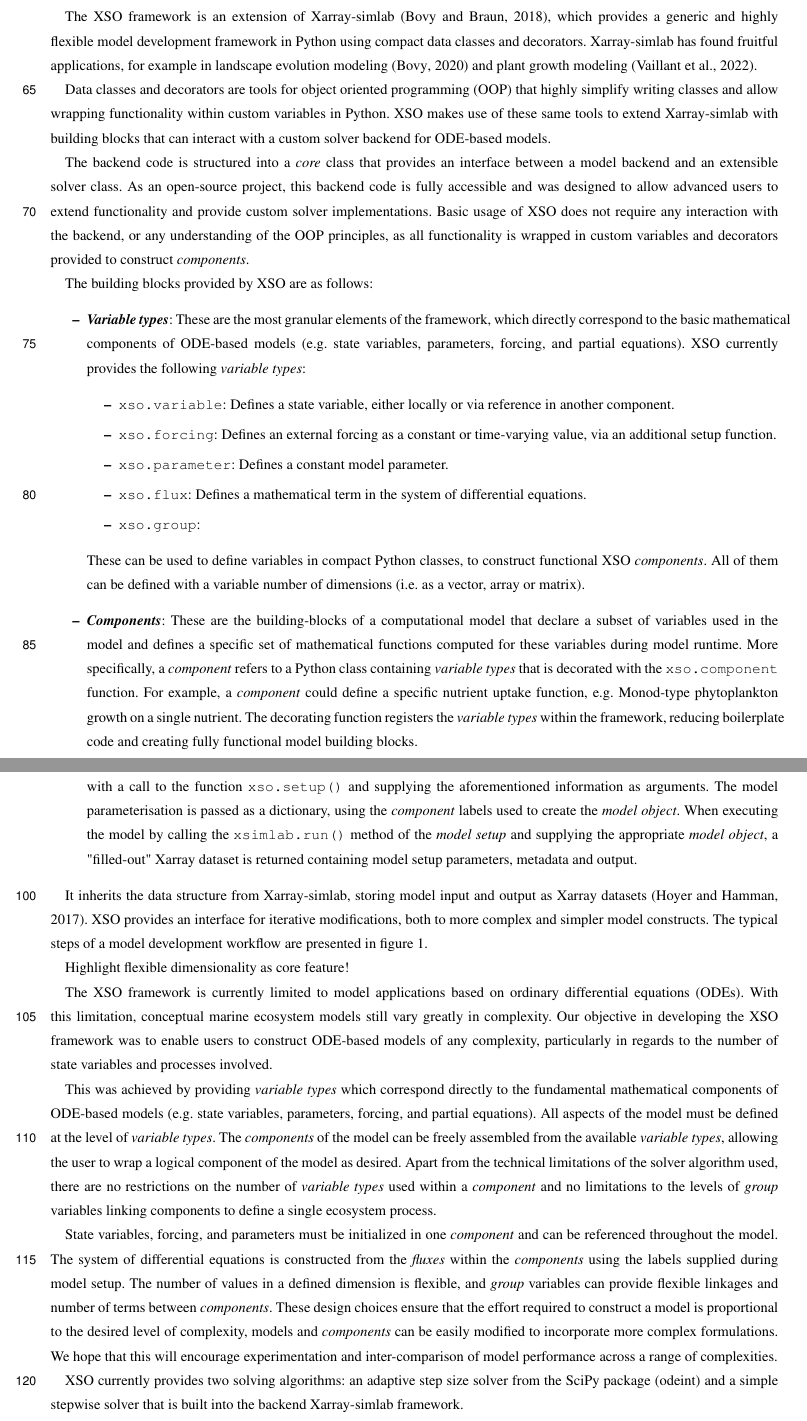
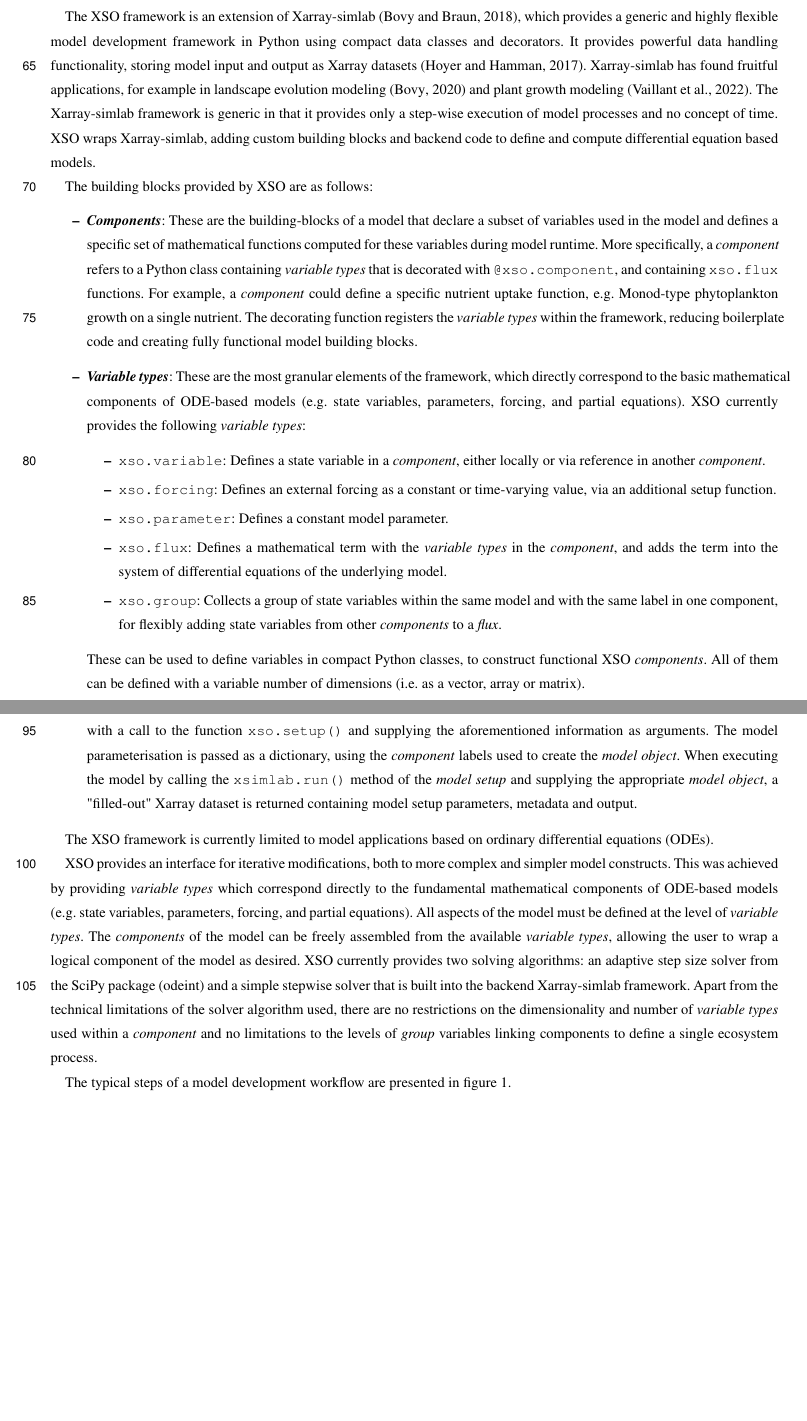
Before and after one commit to ben1post/phydra_v1_ovrlf, a LaTeX document (template.tex): two parts of pages 4 and 5 of 42 before the commit and two parts of pages 4 and 5 of 40 after it, joined at a grey line, cut so that both start at the same text, the shorter picture padded with empty space. Compiled offline with pdfLaTeX; a missing font is replaced by an installed copy or a similar font; a LaTeX package or settings file that is missing is left out.

Commit message:
23042023 v1

```diff
--- a/template.tex
+++ b/template.tex
@@ -208,26 +214,21 @@ Xarray-simlab-ODE (XSO) is a Python framework that allows you to construct and c
 
-The XSO framework is an extension of Xarray-simlab \citep{Bovy2018Xarray-simlab:Interactively}, which provides a generic and highly flexible model development framework in Python using compact data classes and decorators. Xarray-simlab has found fruitful applications, for example in landscape evolution modeling \citep{benoit_bovy_2020_3840917} and plant growth modeling \citep{Vaillant2022TowardsDevelopment}.
-
-Data classes and decorators are tools for object oriented programming (OOP) that highly simplify writing classes and allow wrapping functionality within custom variables in Python. XSO makes use of these same tools to extend Xarray-simlab with building blocks that can interact with a custom solver backend for ODE-based models.
-
-% The following is quite technical:
-The backend code is structured into a \textit{core} class that provides an interface between a model backend and an extensible solver class. As an open-source project, this backend code is fully accessible and was designed to allow advanced users to extend functionality and provide custom solver implementations. Basic usage of XSO does not require any interaction with the backend, or any understanding of the OOP principles, as all functionality is wrapped in custom variables and decorators provided to construct \textit{components}.
+The XSO framework is an extension of Xarray-simlab \citep{Bovy2018Xarray-simlab:Interactively}, which provides a generic and highly flexible model development framework in Python using compact data classes and decorators. It provides powerful data handling functionality, storing model input and output as Xarray datasets \citep{Hoyer2017Xarray:Python}. Xarray-simlab has found fruitful applications, for example in landscape evolution modeling \citep{benoit_bovy_2020_3840917} and plant growth modeling \citep{Vaillant2022TowardsDevelopment}. The Xarray-simlab framework is generic in that it provides only a step-wise execution of model processes and no concept of time. XSO wraps Xarray-simlab, adding custom building blocks and backend code to define and compute differential equation based models.
 
 The building blocks provided by XSO are as follows:
 % I need to make this less technical as well, just mention the very basics.
 \begin{itemize}
+    \item \textbf{\textit{Components}}: These are the building-blocks of a  model that declare a subset of variables used in the model and defines a specific set of mathematical functions computed for these variables during model runtime. More specifically, a \textit{component} refers to a Python class containing \textit{variable types} that is decorated with \texttt{@xso.component}, and containing \texttt{xso.flux} functions. For example, a \textit{component} could define a specific nutrient uptake function, e.g. Monod-type phytoplankton growth on a single nutrient. The decorating function registers the \textit{variable types} within the framework, reducing boilerplate code and creating fully functional model building blocks.
+    %The XSO framework provides a collection of custom attributes (i.e. \textit{variable types}) that can be flexibly combined into a single \textit{component}. \textit{Components} can contain any number of variable types and functions. Linking variables between \textit{components} occurs at model setup via the supplied labels.
+
     \item  \textbf{\textit{Variable types}}: These are the most granular elements of the framework, which directly correspond to the basic mathematical components of ODE-based models (e.g. state variables, parameters, forcing, and partial equations). XSO currently provides the following \textit{variable types}:
     \begin{itemize}
-        \item \texttt{xso.variable}: Defines a state variable, either locally or via reference in another component.
+        \item \texttt{xso.variable}: Defines a state variable in a \textit{component}, either locally or via reference in another \textit{component}.
         \item \texttt{xso.forcing}: Defines an external forcing as a constant or time-varying value, via an additional setup function.
         \item \texttt{xso.parameter}: Defines a constant model parameter.
-        \item \texttt{xso.flux}: Defines a mathematical term in the system of differential equations.
-        \item \texttt{xso.group}:
+        \item \texttt{xso.flux}: Defines a mathematical term with the \textit{variable types} in the \textit{component}, and adds the term into the system of differential equations of the underlying model.
+        \item \texttt{xso.group}: Collects a group of state variables within the same model and with the same label in one component, for flexibly adding state variables from other \textit{components} to a \textit{flux}.
     \end{itemize}
     These can be used to define variables in compact Python classes, to construct functional XSO \textit{components}. All of them can be defined with a variable number of dimensions (i.e. as a vector, array or matrix).
-
-    \item \textbf{\textit{Components}}: These are the building-blocks of a computational model that declare a subset of variables used in the model and defines a specific set of mathematical functions computed for these variables during model runtime. More specifically, a \textit{component} refers to a Python class containing \textit{variable types} that is decorated with the \texttt{xso.component} function. For example, a \textit{component} could define a specific nutrient uptake function, e.g. Monod-type phytoplankton growth on a single nutrient. The decorating function registers the \textit{variable types} within the framework, reducing boilerplate code and creating fully functional model building blocks.
-    %The XSO framework provides a collection of custom attributes (i.e. \textit{variable types}) that can be flexibly combined into a single \textit{component}. \textit{Components} can contain any number of variable types and functions. Linking variables between \textit{components} occurs at model setup via the supplied labels.
 
     \item \textbf{\textit{Model object}}: These are instances of the Model class provided by Xarray-simlab. They consist of an ordered, immutable collection of \textit{components}. A XSO \textit{model object} is created with a call to the function \texttt{xso.create()} by supplying a dictionary of model \textit{components} with their respective labels. \textit{Model objects} contain all \textit{components} relevant to a model and can be easily stored and shared. They do not contain custom parameterisation.
 
@@ -236,24 +237,21 @@ The building blocks provided by XSO are as follows:
 \end{itemize}
 
 
-It inherits the data structure from Xarray-simlab, storing model input and output as Xarray datasets \citep{Hoyer2017Xarray:Python}. XSO provides an interface for iterative modifications, both to more complex and simpler model constructs. The typical steps of a model development workflow are presented in figure \ref{Figure:PhydraXSOPackageSchematics}.
+The XSO framework is currently limited to model applications based on ordinary differential equations (ODEs).
 
+XSO provides an interface for iterative modifications, both to more complex and simpler model constructs. This was achieved by providing \textit{variable types} which correspond directly to the fundamental mathematical components of ODE-based models (e.g. state variables, parameters, forcing, and partial equations). All aspects of the model must be defined at the level of \textit{variable types}. The \textit{components} of the model can be freely assembled from the available \textit{variable types}, allowing the user to wrap a logical component of the model as desired. XSO currently provides two solving algorithms: an adaptive step size solver from the SciPy package (odeint) and a simple stepwise solver that is built into the backend Xarray-simlab framework. Apart from the technical limitations of the solver algorithm used, there are no restrictions on the dimensionality and number of \textit{variable types} used within a \textit{component} and no limitations to the levels of \textit{group} variables linking components to define a single ecosystem process.
 
-
-% REALLY IMPORTANT:
-Highlight flexible dimensionality as core feature!
-
+The typical steps of a model development workflow are presented in figure \ref{Figure:PhydraXSOPackageSchematics}.
 
 % DON'T REPEAT YOURSELF OVER AND OVER !
 % Mention limitiation
 % But highlight the flexibility and benefits
-The XSO framework is currently limited to model applications based on ordinary differential equations (ODEs). With this limitation, conceptual marine ecosystem models still vary greatly in complexity. Our objective in developing the XSO framework was to enable users to construct ODE-based models of any complexity, particularly in regards to the number of state variables and processes involved.
+\begin{comment}
+The XSO framework is currently limited to model applications based on ordinary differential equations (ODEs). With this limitation, conceptual marine ecosystem models still vary greatly in complexity. Our objective in developing the XSO framework was to enable users to construct ODE-based models to be readily modified, particularly in regards to the dimensionality and number of state variables and processes involved. XSO provides an interface for iterative modifications, both to more complex and simpler model constructs. The typical steps of a model development workflow are presented in figure \ref{Figure:PhydraXSOPackageSchematics}.
 
-This was achieved by providing \textit{variable types} which correspond directly to the fundamental mathematical components of ODE-based models (e.g. state variables, parameters, forcing, and partial equations). All aspects of the model must be defined at the level of \textit{variable types}. The \textit{components} of the model can be freely assembled from the available \textit{variable types}, allowing the user to wrap a logical component of the model as desired. Apart from the technical limitations of the solver algorithm used, there are no restrictions on the number of \textit{variable types} used within a \textit{component} and no limitations to the levels of \textit{group} variables linking components to define a single ecosystem process.
 
 State variables, forcing, and parameters must be initialized in one \textit{component} and can be referenced throughout the model. The system of differential equations is constructed from the \textit{fluxes} within the \textit{components} using the labels supplied during model setup. The number of values in a defined dimension is flexible, and \textit{group} variables can provide flexible linkages and number of terms between \textit{components}. These design choices ensure that the effort required to construct a model is proportional to the desired level of complexity, models and \textit{components} can be easily modified to incorporate more complex formulations. We hope that this will encourage experimentation and inter-comparison of model performance across a range of complexities.
 
 % SOLVER
-XSO currently provides two solving algorithms: an adaptive step size solver from the SciPy package (odeint) and a simple stepwise solver that is built into the backend Xarray-simlab framework.
 
 % Computational Efficiency
```
Also changed, not shown: template.tex (24 more changed lines).
